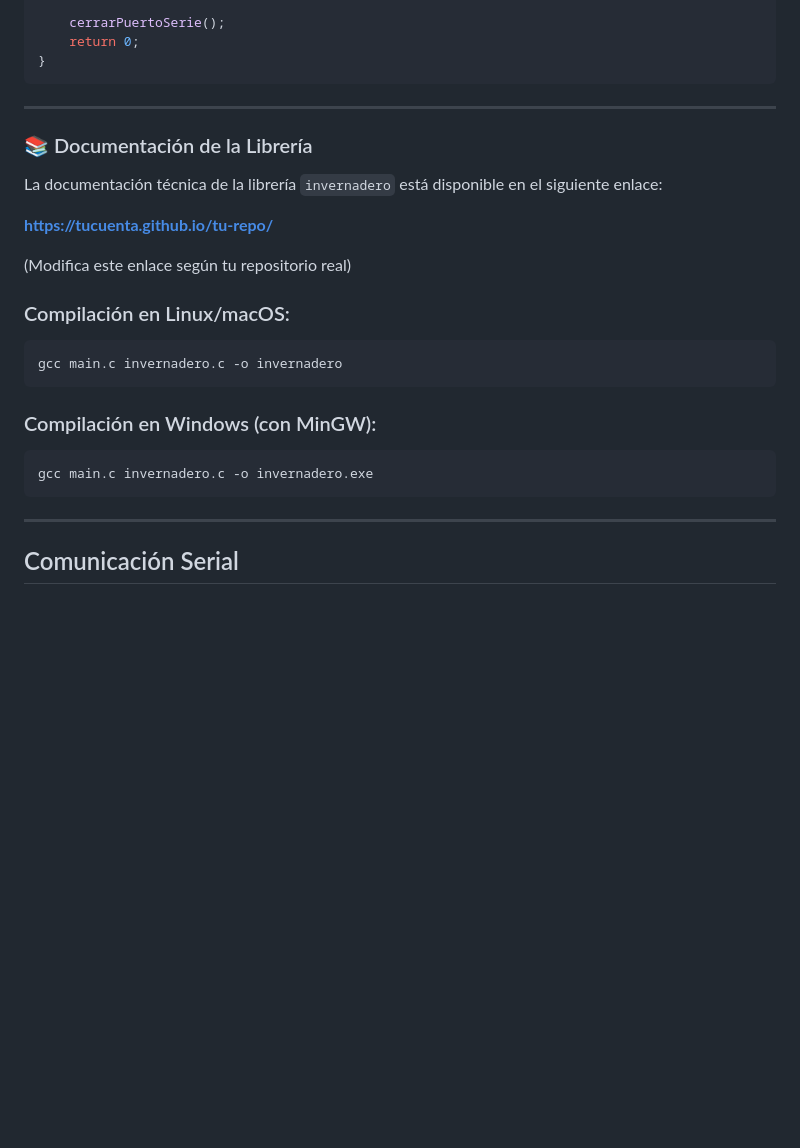
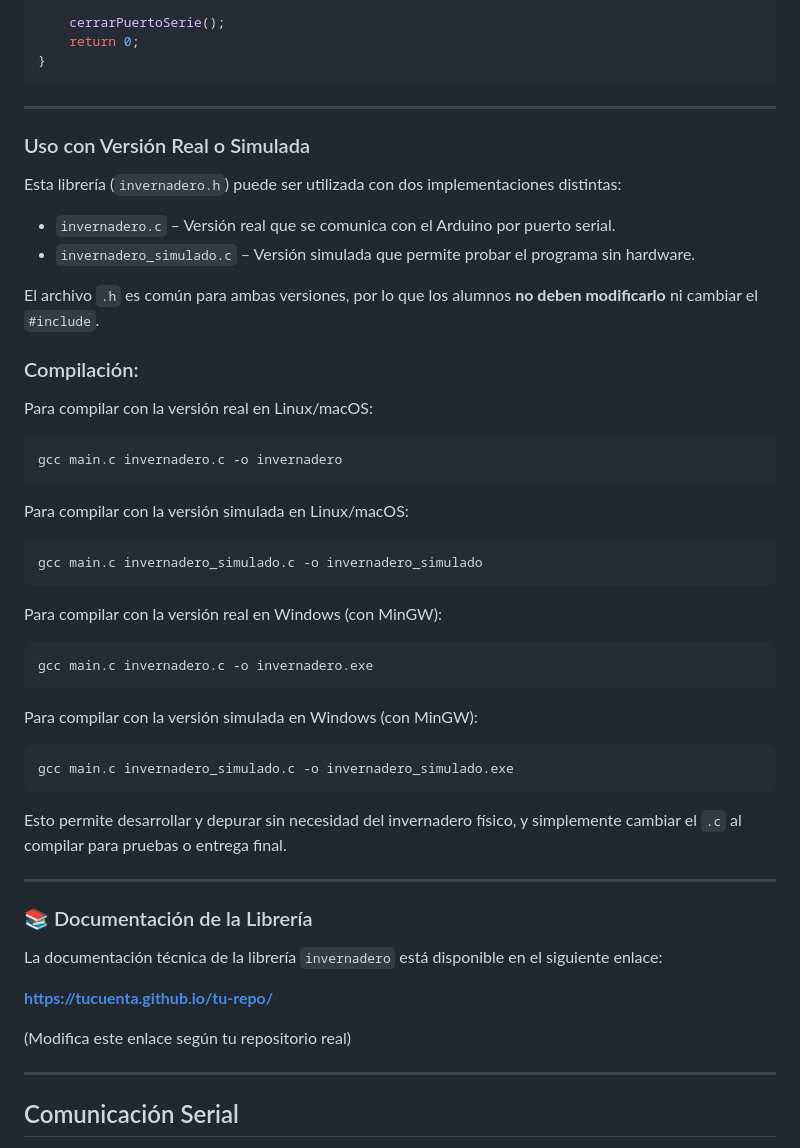
Before and after one commit to calix35/Invernadero, a Markdown page: README.md, the part around the change. Rendered like a GitHub page; blank space fills up the shorter version.

Commit message:
Actualizar README.md

````diff
--- a/README.md
+++ b/README.md
@@ -165,6 +165,45 @@ int main() {
 
 ---
 
+### Uso con Versión Real o Simulada
+
+Esta librería (`invernadero.h`) puede ser utilizada con dos implementaciones distintas:
+
+- `invernadero.c` – Versión real que se comunica con el Arduino por puerto serial.
+- `invernadero_simulado.c` – Versión simulada que permite probar el programa sin hardware.
+
+El archivo `.h` es común para ambas versiones, por lo que los alumnos **no deben modificarlo** ni cambiar el `#include`.
+
+### Compilación:
+
+Para compilar con la versión real en Linux/macOS:
+
+```bash
+gcc main.c invernadero.c -o invernadero
+```
+
+Para compilar con la versión simulada en Linux/macOS:
+
+```bash
+gcc main.c invernadero_simulado.c -o invernadero_simulado
+```
+
+Para compilar con la versión real en Windows (con MinGW):
+
+```bash
+gcc main.c invernadero.c -o invernadero.exe
+```
+
+Para compilar con la versión simulada en Windows (con MinGW):
+
+```bash
+gcc main.c invernadero_simulado.c -o invernadero_simulado.exe
+```
+
+Esto permite desarrollar y depurar sin necesidad del invernadero físico, y simplemente cambiar el `.c` al compilar para pruebas o entrega final.
+
+---
+
 ### 📚 Documentación de la Librería
 
 La documentación técnica de la librería `invernadero` está disponible en el siguiente enlace:
@@ -172,19 +211,6 @@ La documentación técnica de la librería `invernadero` está disponible en el
 **[https://tucuenta.github.io/tu-repo/](https://tucuenta.github.io/tu-repo/)**
 
 (Modifica este enlace según tu repositorio real)
-
-
-### Compilación en Linux/macOS:
-
-```bash
-gcc main.c invernadero.c -o invernadero
-```
-
-### Compilación en Windows (con MinGW):
-
-```bash
-gcc main.c invernadero.c -o invernadero.exe
-```
 
 ---
 
````
